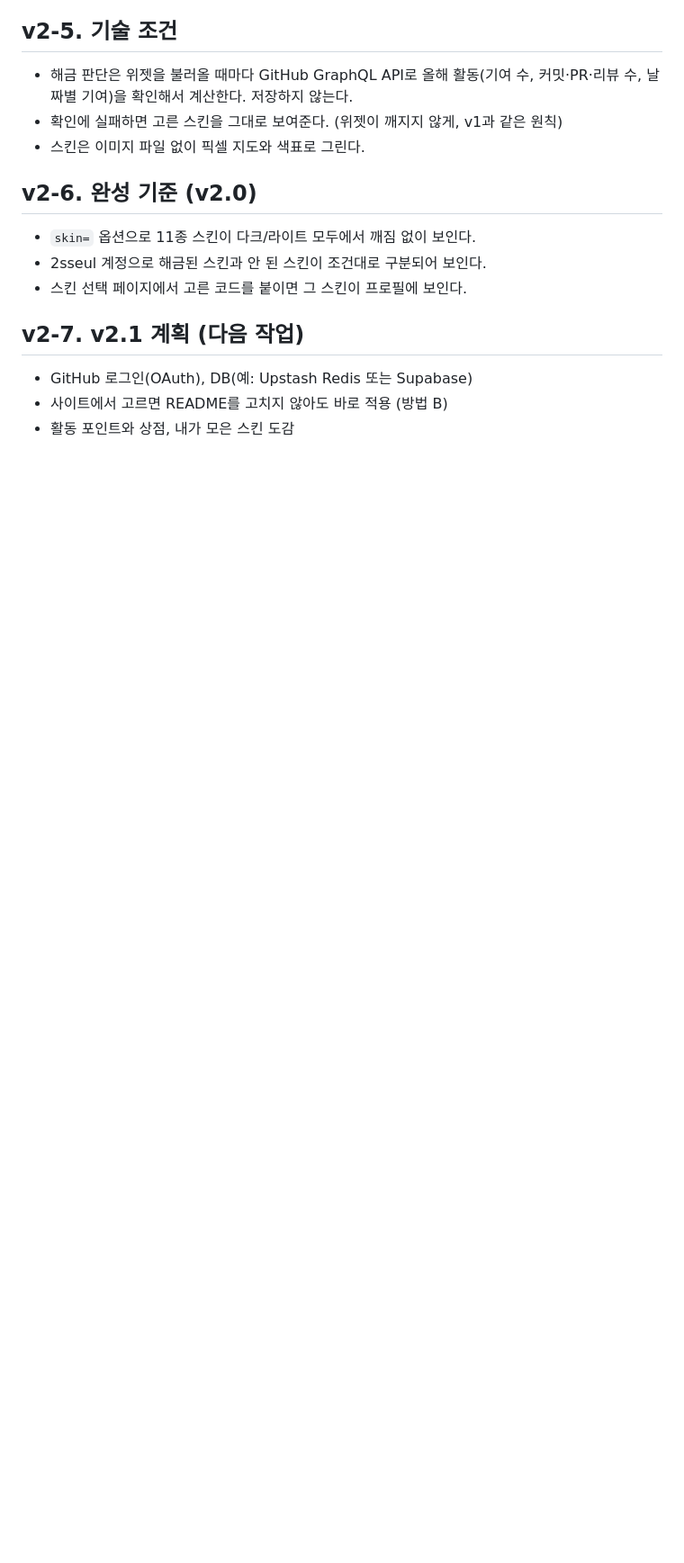
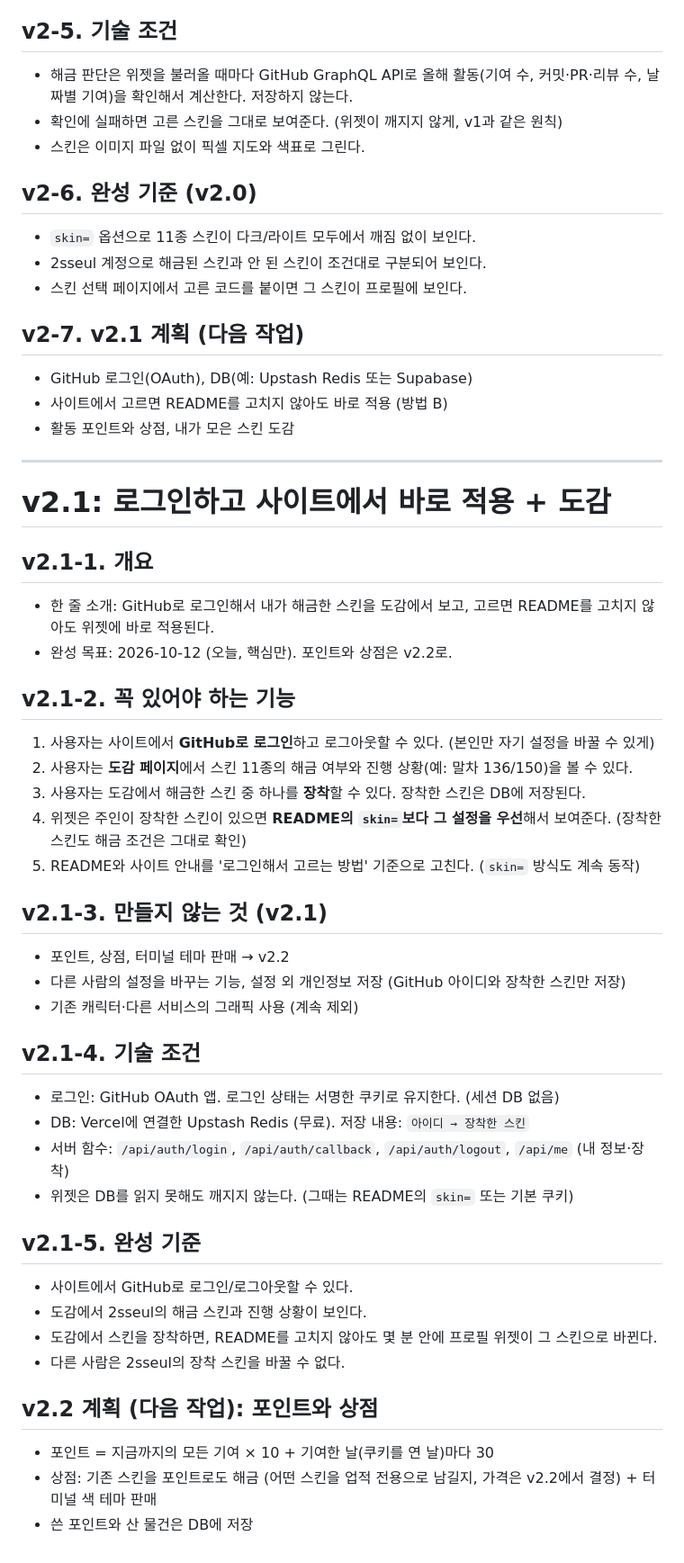
Before and after one commit to 2sseul/fortune-commit, a Markdown page: PRD.md, the part around the change. Shown at 90% size. Rendered like a GitHub page; blank space fills up the shorter version.

```diff
--- a/PRD.md
+++ b/PRD.md
@@ -192,3 +192,46 @@ GitAnimals처럼 "활동해서 모으는 재미"를 더해, 매일 커밋할 이
 - GitHub 로그인(OAuth), DB(예: Upstash Redis 또는 Supabase)
 - 사이트에서 고르면 README를 고치지 않아도 바로 적용 (방법 B)
 - 활동 포인트와 상점, 내가 모은 스킨 도감
+
+---
+
+# v2.1: 로그인하고 사이트에서 바로 적용 + 도감
+
+## v2.1-1. 개요
+
+- 한 줄 소개: GitHub로 로그인해서 내가 해금한 스킨을 도감에서 보고, 고르면 README를 고치지 않아도 위젯에 바로 적용된다.
+- 완성 목표: 2026-10-12 (오늘, 핵심만). 포인트와 상점은 v2.2로.
+
+## v2.1-2. 꼭 있어야 하는 기능
+
+1. 사용자는 사이트에서 **GitHub로 로그인**하고 로그아웃할 수 있다. (본인만 자기 설정을 바꿀 수 있게)
+2. 사용자는 **도감 페이지**에서 스킨 11종의 해금 여부와 진행 상황(예: 말차 136/150)을 볼 수 있다.
+3. 사용자는 도감에서 해금한 스킨 중 하나를 **장착**할 수 있다. 장착한 스킨은 DB에 저장된다.
+4. 위젯은 주인이 장착한 스킨이 있으면 **README의 `skin=`보다 그 설정을 우선**해서 보여준다. (장착한 스킨도 해금 조건은 그대로 확인)
+5. README와 사이트 안내를 '로그인해서 고르는 방법' 기준으로 고친다. (`skin=` 방식도 계속 동작)
+
+## v2.1-3. 만들지 않는 것 (v2.1)
+
+- 포인트, 상점, 터미널 테마 판매 → v2.2
+- 다른 사람의 설정을 바꾸는 기능, 설정 외 개인정보 저장 (GitHub 아이디와 장착한 스킨만 저장)
+- 기존 캐릭터·다른 서비스의 그래픽 사용 (계속 제외)
+
+## v2.1-4. 기술 조건
+
+- 로그인: GitHub OAuth 앱. 로그인 상태는 서명한 쿠키로 유지한다. (세션 DB 없음)
+- DB: Vercel에 연결한 Upstash Redis (무료). 저장 내용: `아이디 → 장착한 스킨`
+- 서버 함수: `/api/auth/login`, `/api/auth/callback`, `/api/auth/logout`, `/api/me` (내 정보·장착)
+- 위젯은 DB를 읽지 못해도 깨지지 않는다. (그때는 README의 `skin=` 또는 기본 쿠키)
+
+## v2.1-5. 완성 기준
+
+- 사이트에서 GitHub로 로그인/로그아웃할 수 있다.
+- 도감에서 2sseul의 해금 스킨과 진행 상황이 보인다.
+- 도감에서 스킨을 장착하면, README를 고치지 않아도 몇 분 안에 프로필 위젯이 그 스킨으로 바뀐다.
+- 다른 사람은 2sseul의 장착 스킨을 바꿀 수 없다.
+
+## v2.2 계획 (다음 작업): 포인트와 상점
+
+- 포인트 = 지금까지의 모든 기여 × 10 + 기여한 날(쿠키를 연 날)마다 30
+- 상점: 기존 스킨을 포인트로도 해금 (어떤 스킨을 업적 전용으로 남길지, 가격은 v2.2에서 결정) + 터미널 색 테마 판매
+- 쓴 포인트와 산 물건은 DB에 저장
```
Also changed, not shown: TODO.md (+54 -0 lines).
